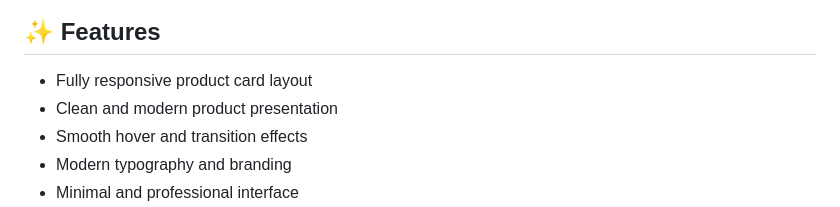
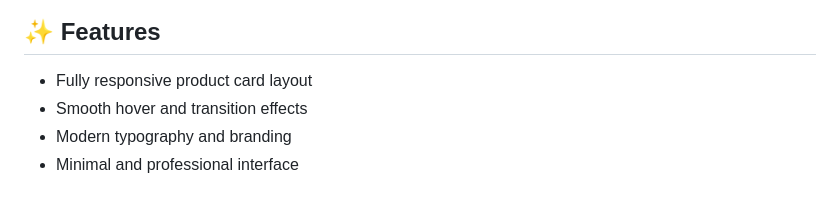
Before and after one commit to codewith-salman/Nike-Product-Detail-Card, a Markdown page: README.md, the part around the change. Rendered like a GitHub page.

```diff
--- a/README.md
+++ b/README.md
@@ -76,7 +76,6 @@ Ideal for:
 ## ✨ Features
 
 - Fully responsive product card layout
-- Clean and modern product presentation
 - Smooth hover and transition effects
 - Modern typography and branding
 - Minimal and professional interface
```
